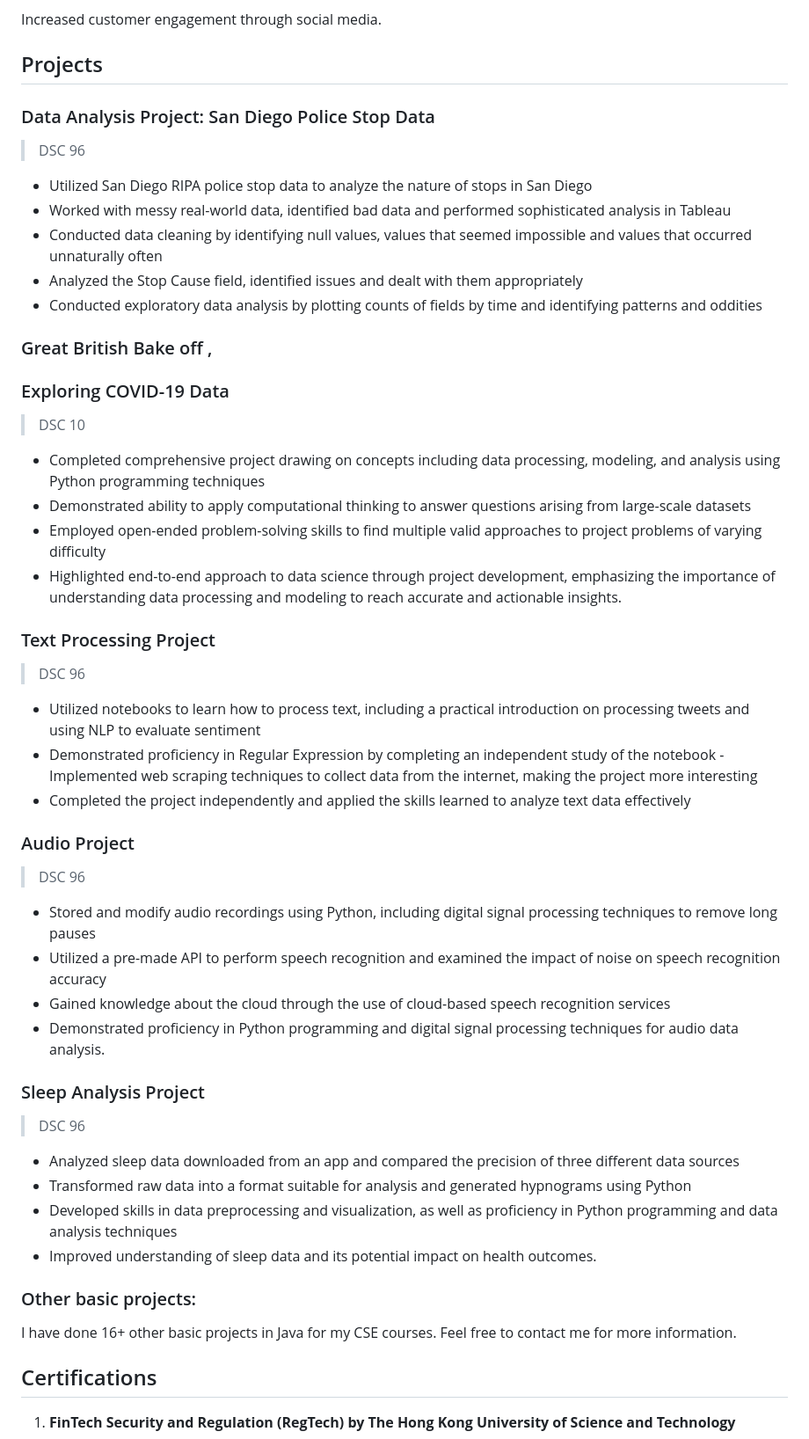
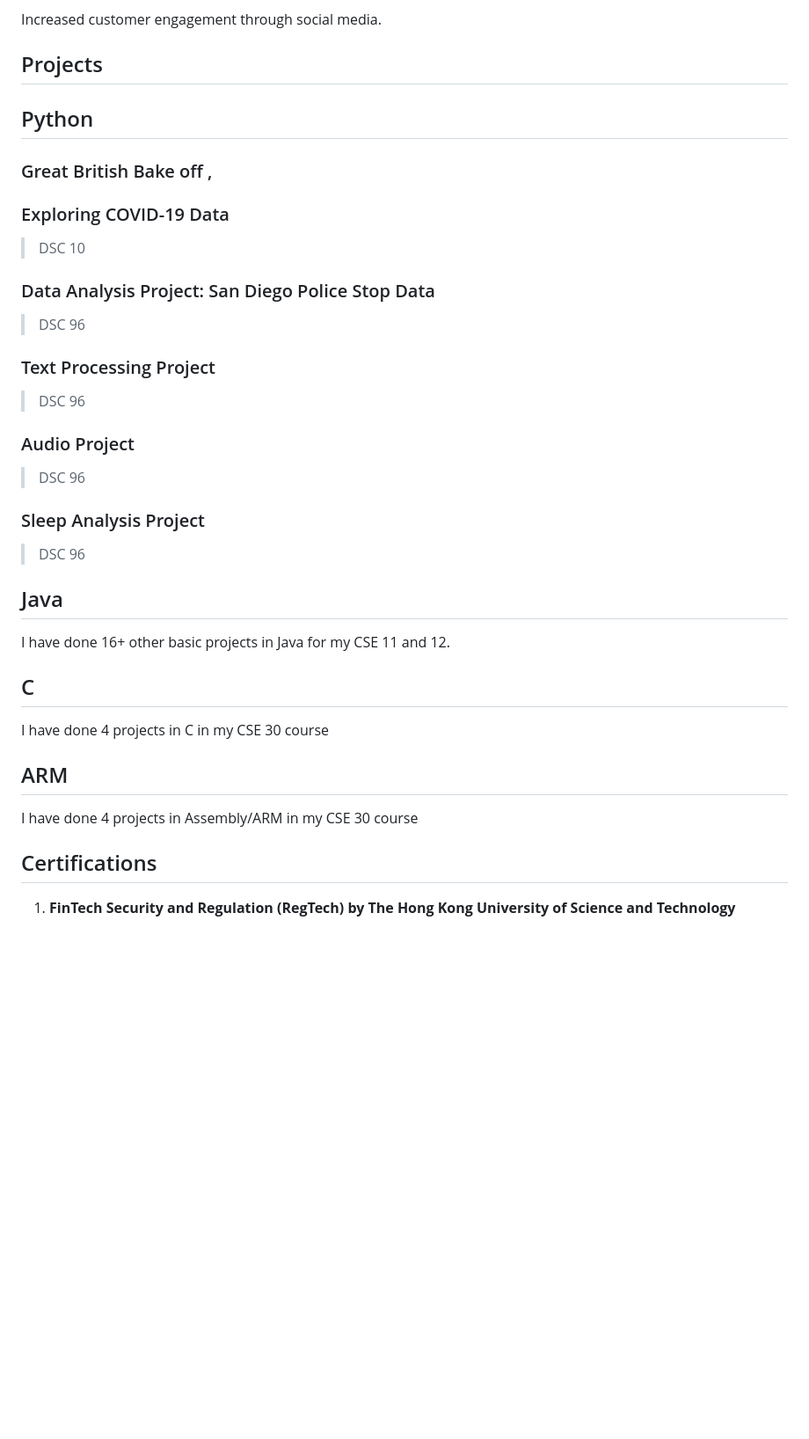
Before and after one commit to RIAJUNEJA/Ria-Juneja, a Markdown page: resume.md, the part around the change. Shown at 88% size. Drawn GitHub-style; blank space fills up the shorter version.

```diff
--- a/resume.md
+++ b/resume.md
@@ -48,54 +48,36 @@ Increased customer engagement through social media.
 
 ## Projects <a id="projects"></a>
 
+## Python
+
+### Great British Bake off ,
+### Exploring COVID-19 Data
+> DSC 10
 
 ### Data Analysis Project: San Diego Police Stop Data
 > DSC 96
 
-- Utilized San Diego RIPA police stop data to analyze the nature of stops in San Diego
-- Worked with messy real-world data, identified bad data and performed sophisticated analysis in Tableau
-- Conducted data cleaning by identifying null values, values that seemed impossible and values that occurred unnaturally often
-- Analyzed the Stop Cause field, identified issues and dealt with them appropriately
-- Conducted exploratory data analysis by plotting counts of fields by time and identifying patterns and oddities
-
-### Great British Bake off ,
-
-### Exploring COVID-19 Data
-
-> DSC 10
-
-- Completed comprehensive project drawing on concepts including data processing, modeling, and analysis using Python programming techniques
-- Demonstrated ability to apply computational thinking to answer questions arising from large-scale datasets
-- Employed open-ended problem-solving skills to find multiple valid approaches to project problems of varying difficulty
-- Highlighted end-to-end approach to data science through project development, emphasizing the importance of understanding data processing and modeling to reach accurate and actionable insights.
-
 ### Text Processing Project
 > DSC 96
-
-- Utilized notebooks to learn how to process text, including a practical introduction on processing tweets and using NLP to evaluate sentiment
-- Demonstrated proficiency in Regular Expression by completing an independent study of the notebook
--Implemented web scraping techniques to collect data from the internet, making the project more interesting
-- Completed the project independently and applied the skills learned to analyze text data effectively
 
 ### Audio Project
 > DSC 96
 
-- Stored and modify audio recordings using Python, including digital signal processing techniques to remove long pauses
-- Utilized a pre-made API to perform speech recognition and examined the impact of noise on speech recognition accuracy
-- Gained knowledge about the cloud through the use of cloud-based speech recognition services
-- Demonstrated proficiency in Python programming and digital signal processing techniques for audio data analysis.
-
 ### Sleep Analysis Project
 > DSC 96
 
-- Analyzed sleep data downloaded from an app and compared the precision of three different data sources
-- Transformed raw data into a format suitable for analysis and generated hypnograms using Python
-- Developed skills in data preprocessing and visualization, as well as proficiency in Python programming and data analysis techniques
-- Improved understanding of sleep data and its potential impact on health outcomes.
 
-### Other basic projects:
+## Java
 
-I have done 16+ other basic projects in Java for my CSE courses. Feel free to contact me for more information.
+I have done 16+ other basic projects in Java for my CSE 11 and 12.
+
+## C
+
+I have done 4 projects in C in my CSE 30 course
+
+## ARM
+
+I have done 4 projects in Assembly/ARM in my CSE 30 course
 
 
 ## Certifications <a id="certfifications"></a>
```
